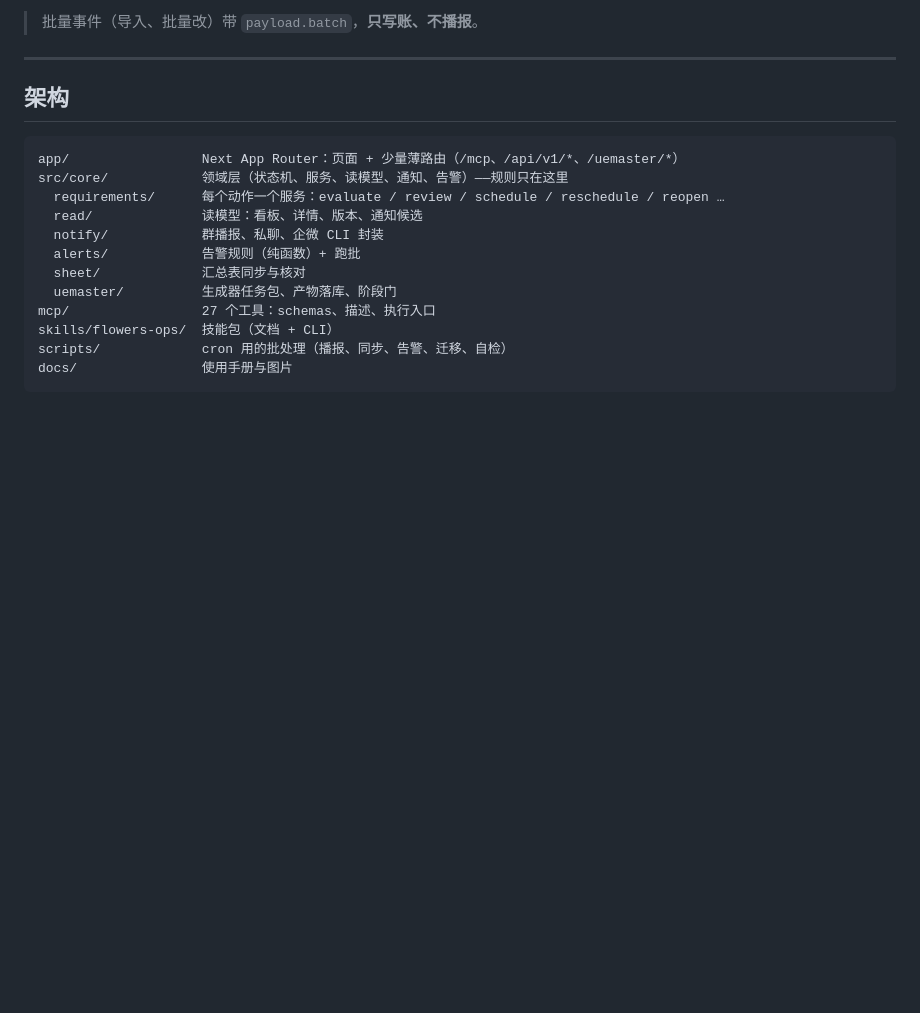
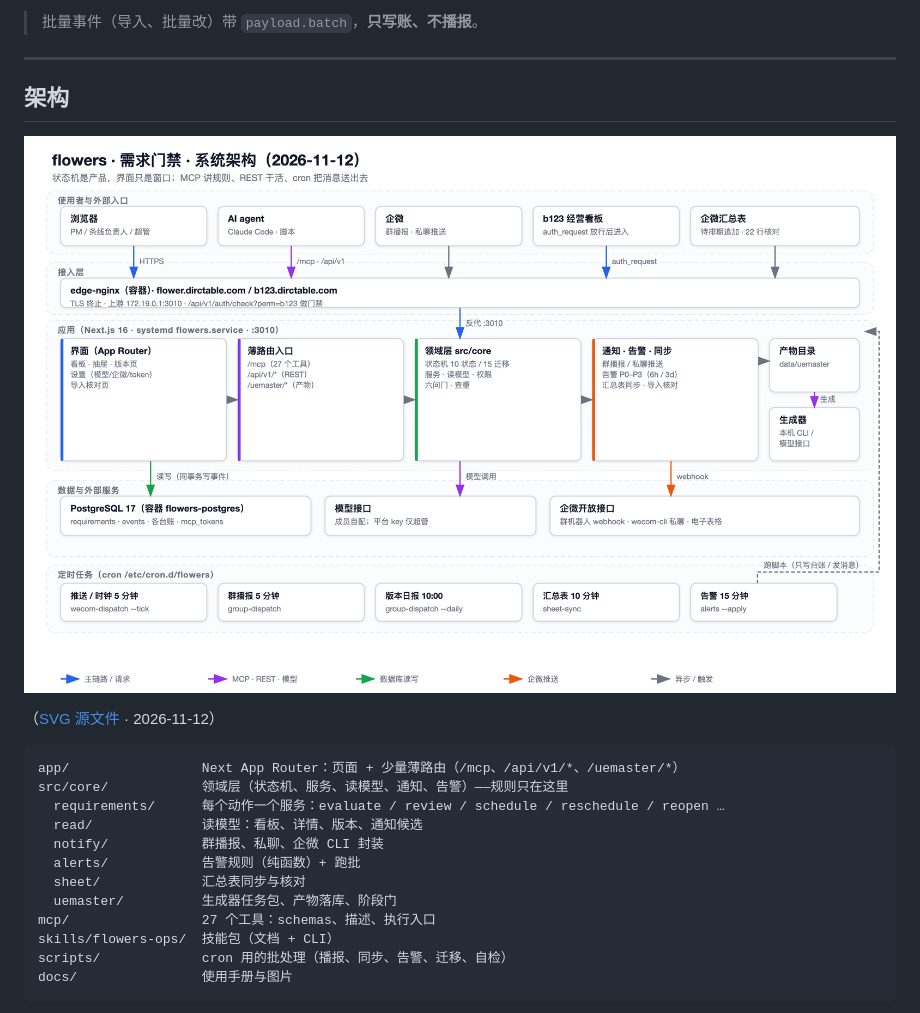
Before and after one commit to SilasSolivagus/flowers, a Markdown page: README.md, the part around the change. GitHub-like rendering; pictures changed too: docs/diagrams/architecture.png (added); blank space fills up the shorter version.

Commit message:
docs: 系统架构图（分层：使用者 → edge → 应用 → 数据 → cron）
用 fireworks-tech-graph 生成并校验：XML / marker / 箭头碰撞 / 语义几何 / 构图预算 / 渲染六项全过；PNG 用 Chromium 栅格化（本机 cairosvg 缺 cairo 库）。
图上是当前真实形态：edge（含 b123 门）、Next 应用（界面/薄路由/领域层/通知告警）、Postgres 与各台账、模型接口、企微开放接口、五条 cron。

````diff
--- a/README.md
+++ b/README.md
@@ -147,6 +147,10 @@ FLOWERS_API=https://flower.dirctable.com FLOWERS_TOKEN=flw_… \
 
 ## 架构
 
+![系统架构](docs/diagrams/architecture.png)
+
+（[SVG 源文件](docs/diagrams/architecture.svg) · 2026-11-12）
+
 ```
 app/                 Next App Router：页面 + 少量薄路由（/mcp、/api/v1/*、/uemaster/*）
 src/core/            领域层（状态机、服务、读模型、通知、告警）——规则只在这里
````
Also changed, not shown: 1 other file.
